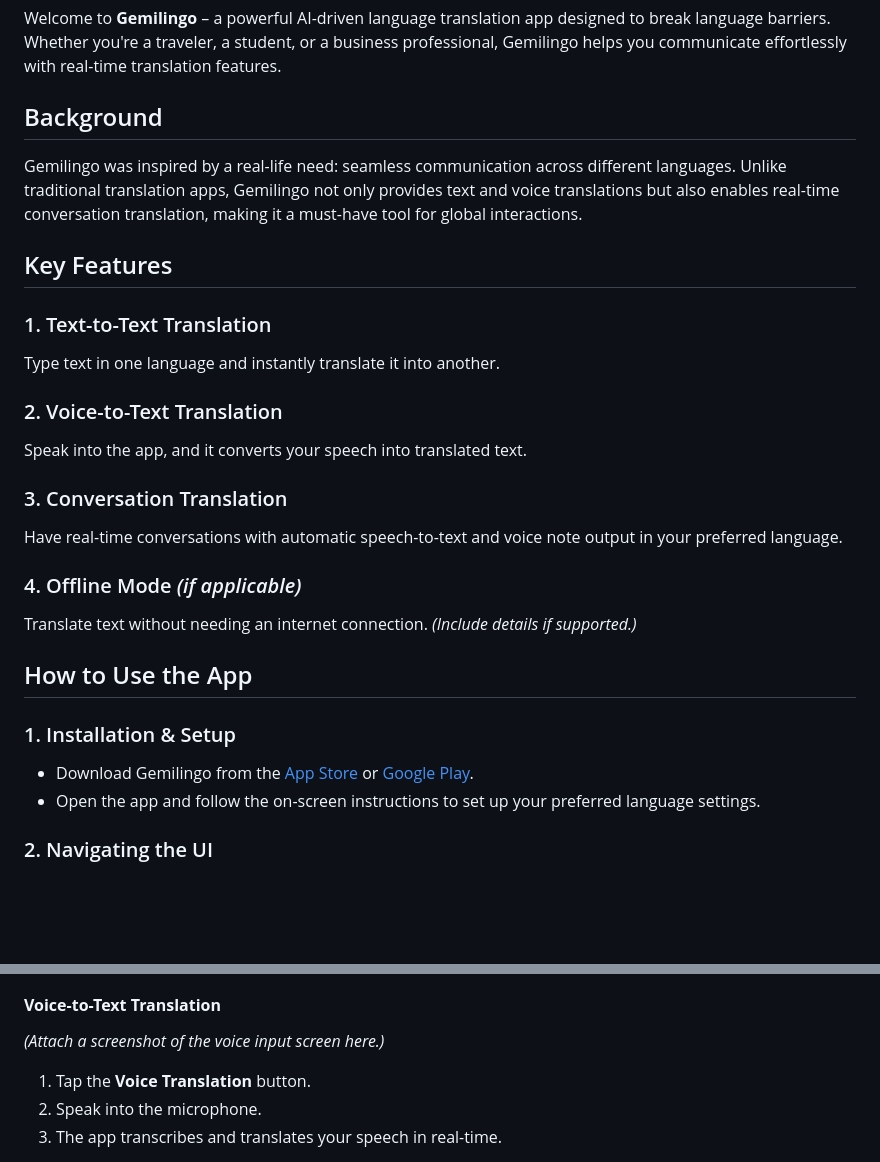
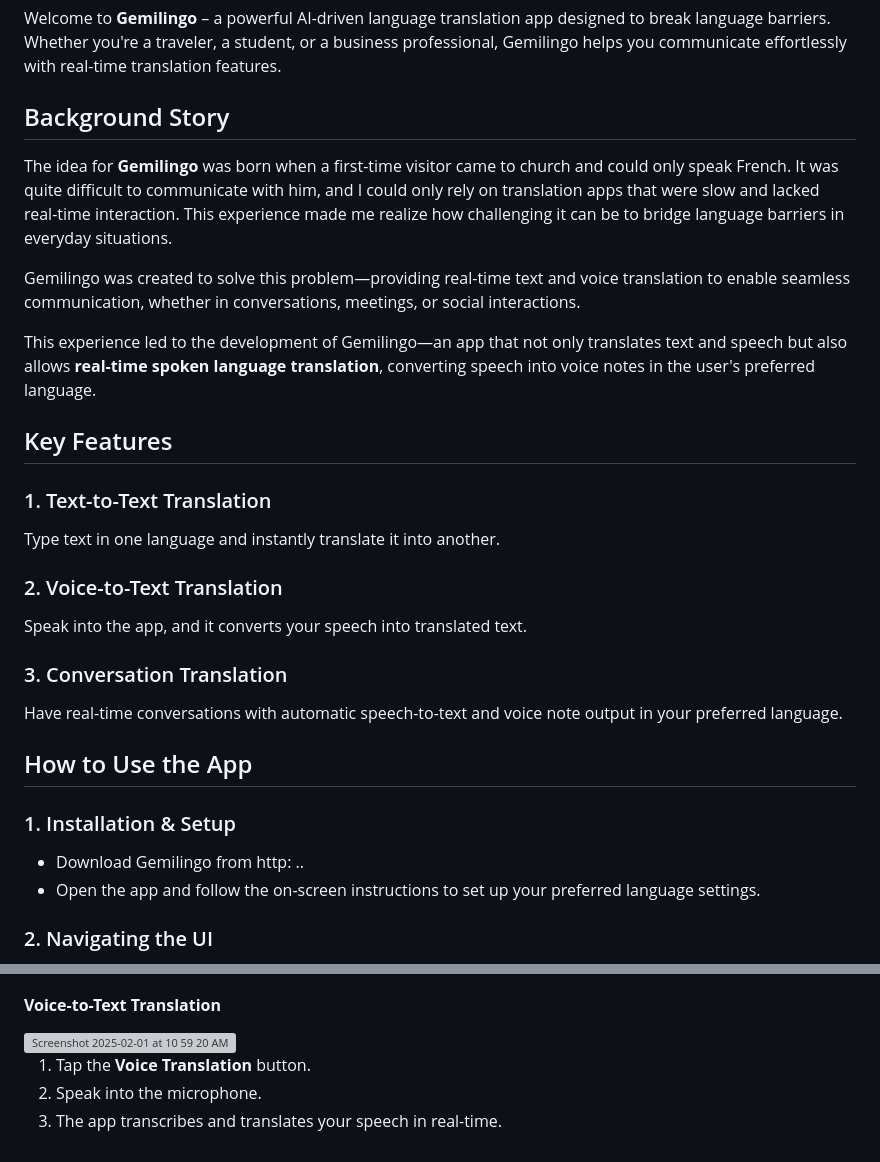
Before and after one commit to Michael-Ogundipe/gemilingo, a Markdown page: README.md, 2 parts joined by grey strips. GitHub-like rendering; blank space fills up the shorter version; grey boxes are pictures that could not be loaded.

```diff
--- a/README.md
+++ b/README.md
@@ -3,8 +3,12 @@
 ## Introduction
 Welcome to **Gemilingo** – a powerful AI-driven language translation app designed to break language barriers. Whether you're a traveler, a student, or a business professional, Gemilingo helps you communicate effortlessly with real-time translation features.
 
-## Background
-Gemilingo was inspired by a real-life need: seamless communication across different languages. Unlike traditional translation apps, Gemilingo not only provides text and voice translations but also enables real-time conversation translation, making it a must-have tool for global interactions.
+## Background Story
+The idea for **Gemilingo** was born when a first-time visitor came to church and could only speak French. It was quite difficult to communicate with him, and I could only rely on translation apps that were slow and lacked real-time interaction. This experience made me realize how challenging it can be to bridge language barriers in everyday situations.
+
+Gemilingo was created to solve this problem—providing real-time text and voice translation to enable seamless communication, whether in conversations, meetings, or social interactions.
+
+This experience led to the development of Gemilingo—an app that not only translates text and speech but also allows **real-time spoken language translation**, converting speech into voice notes in the user's preferred language.
 
 ## Key Features
 ### 1. Text-to-Text Translation
@@ -16,13 +20,10 @@ Speak into the app, and it converts your speech into translated text.
 ### 3. Conversation Translation
 Have real-time conversations with automatic speech-to-text and voice note output in your preferred language.
 
-### 4. Offline Mode *(if applicable)*
-Translate text without needing an internet connection. *(Include details if supported.)*
-
 ## How to Use the App
 
 ### 1. Installation & Setup
-- Download Gemilingo from the [App Store](#) or [Google Play](#).
+- Download Gemilingo from http: ..
 - Open the app and follow the on-screen instructions to set up your preferred language settings.
 
 ### 2. Navigating the UI
@@ -38,7 +39,8 @@ Translate text without needing an internet connection. *(Include details if supp
 4. View the translated text instantly.
 
 #### **Voice-to-Text Translation**
-*(Attach a screenshot of the voice input screen here.)*
+<img width="391" alt="Screenshot 2025-02-01 at 10 59 20 AM" src="https://github.com/user-attachments/assets/814a8d5c-dff5-4cdb-9b01-72512b32a177" />
+
 1. Tap the **Voice Translation** button.
 2. Speak into the microphone.
 3. The app transcribes and translates your speech in real-time.
```
